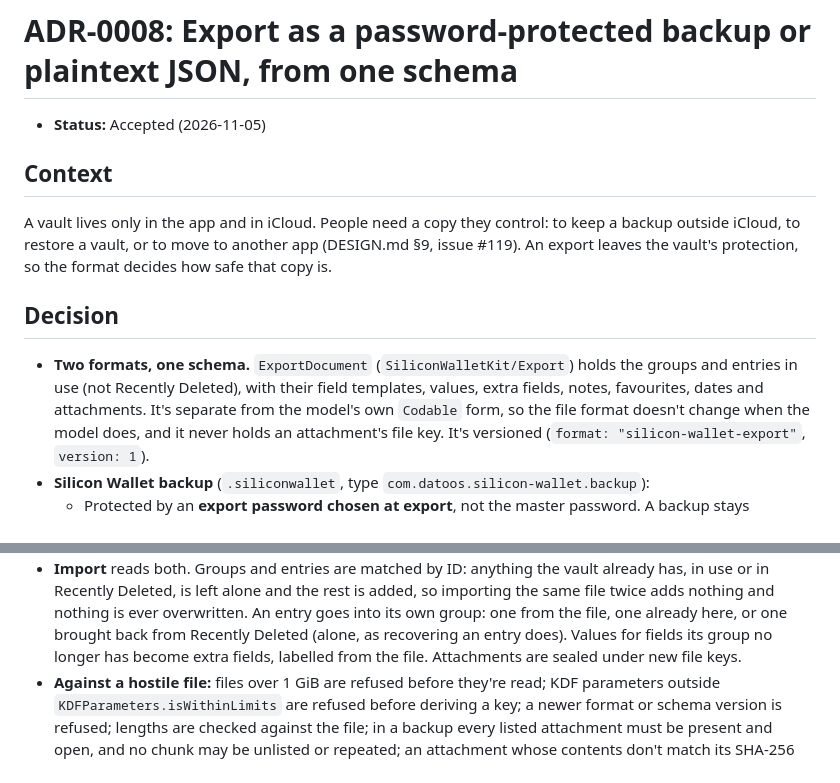
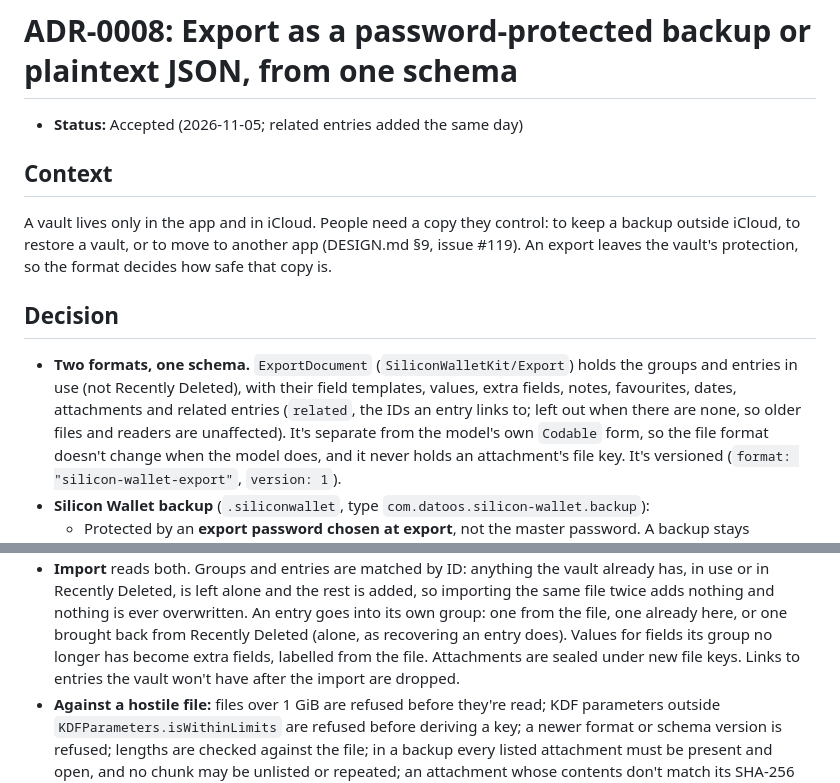
Before and after one commit to adatoo/silicon-wallet, a Markdown page: docs/adr/0008-export-format.md, 2 parts joined by grey strips. Drawn GitHub-style.

```diff
--- a/docs/adr/0008-export-format.md
+++ b/docs/adr/0008-export-format.md
@@ -1,6 +1,6 @@
 # ADR-0008: Export as a password-protected backup or plaintext JSON, from one schema
 
-- **Status:** Accepted (2026-11-05)
+- **Status:** Accepted (2026-11-05; related entries added the same day)
 
 ## Context
 
@@ -12,7 +12,8 @@ export leaves the vault's protection, so the format decides how safe that copy i
 
 - **Two formats, one schema.** `ExportDocument` (`SiliconWalletKit/Export`) holds the groups
   and entries in use (not Recently Deleted), with their field templates, values, extra fields,
-  notes, favourites, dates and attachments. It's separate from the model's own `Codable` form, so
+  notes, favourites, dates, attachments and related entries (`related`, the IDs an entry links
+  to; left out when there are none, so older files and readers are unaffected). It's separate from the model's own `Codable` form, so
   the file format doesn't change when the model does, and it never holds an attachment's file
   key. It's versioned (`format: "silicon-wallet-export"`, `version: 1`).
 - **Silicon Wallet backup** (`.siliconwallet`, type `com.datoos.silicon-wallet.backup`):
@@ -38,7 +39,8 @@ export leaves the vault's protection, so the format decides how safe that copy i
   twice adds nothing and nothing is ever overwritten. An entry goes into its own group: one from
   the file, one already here, or one brought back from Recently Deleted (alone, as recovering an
   entry does). Values for fields its group no longer has become extra fields, labelled from the
-  file. Attachments are sealed under new file keys.
+  file. Attachments are sealed under new file keys. Links to entries the vault won't have after
+  the import are dropped.
 - **Against a hostile file:** files over 1 GiB are refused before they're read; KDF parameters
   outside `KDFParameters.isWithinLimits` are refused before deriving a key; a newer format or
   schema version is refused; lengths are checked against the file; in a backup every listed
```
Also changed, not shown: DESIGN.md (+18 -1 lines).
